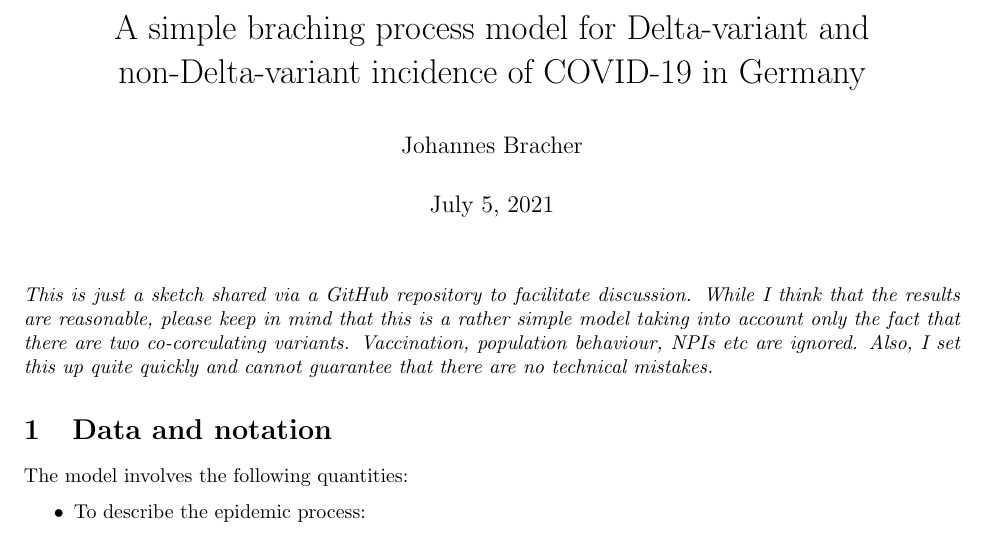
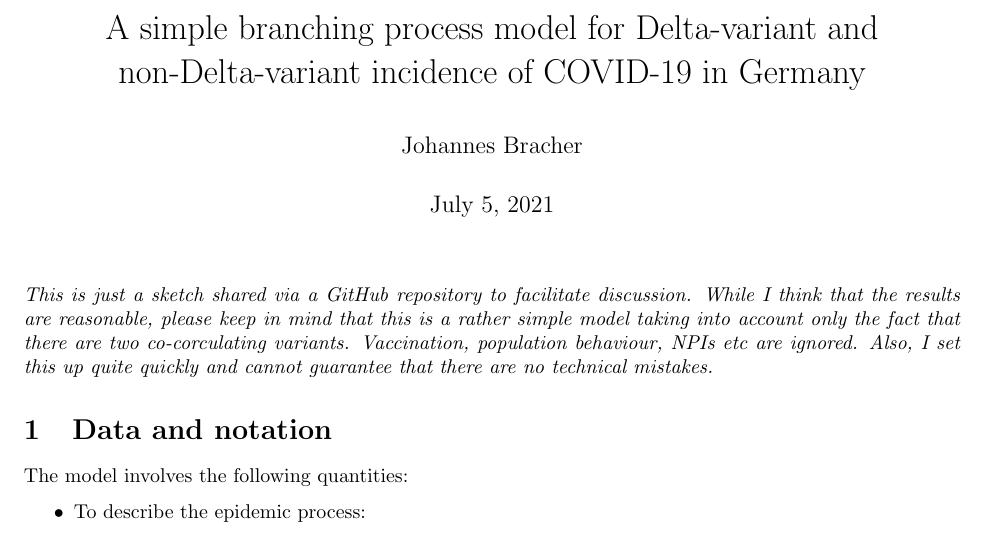
Before and after one commit to epiforecasts/forecast.vocs, a LaTeX document (writeup.tex): part of page 1 of 3, cut so that both start at the same text. Compiled offline with pdfLaTeX.

Commit message:
Updating writeup.

```diff
--- a/writeup.tex
+++ b/writeup.tex
@@ -10,7 +10,7 @@
 
 \begin{document}
 
-\title{A simple braching process model for Delta-variant and non-Delta-variant incidence of COVID-19 in Germany}
+\title{A simple branching process model for Delta-variant and non-Delta-variant incidence of COVID-19 in Germany}
 \author{Johannes Bracher}
 
 
```
Also changed, not shown: writeup.pdf.
